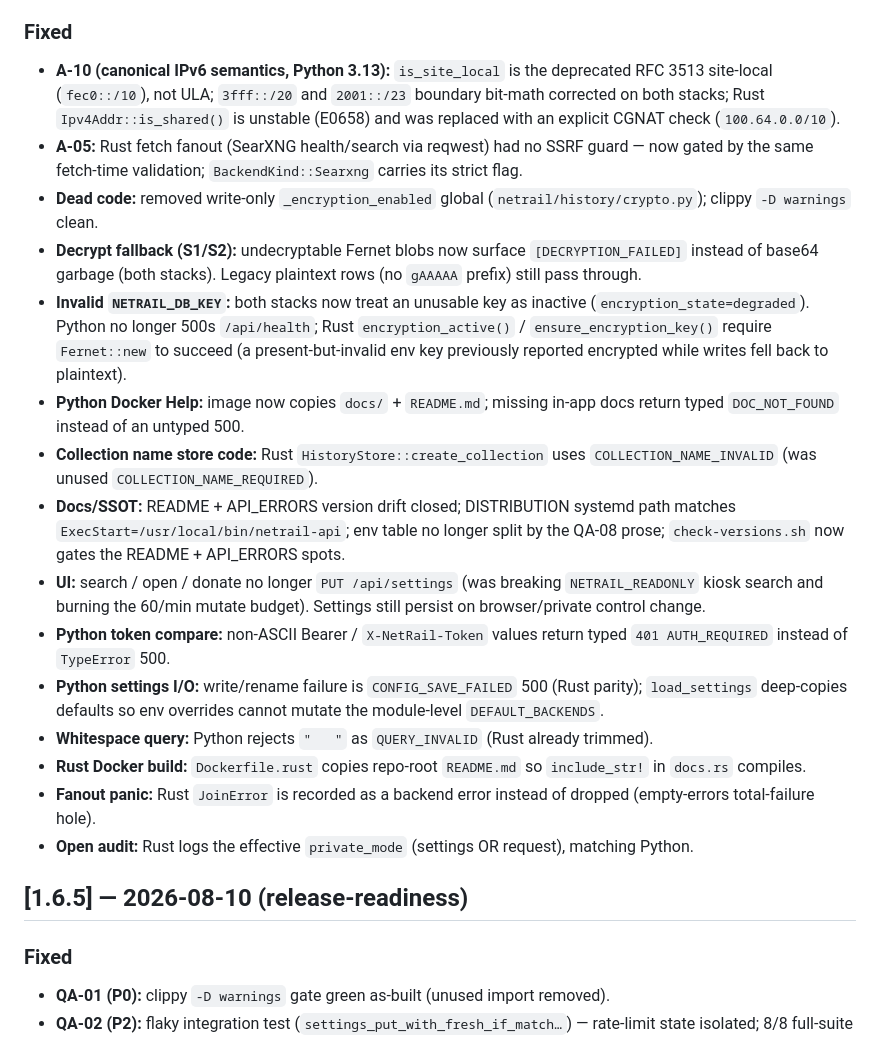
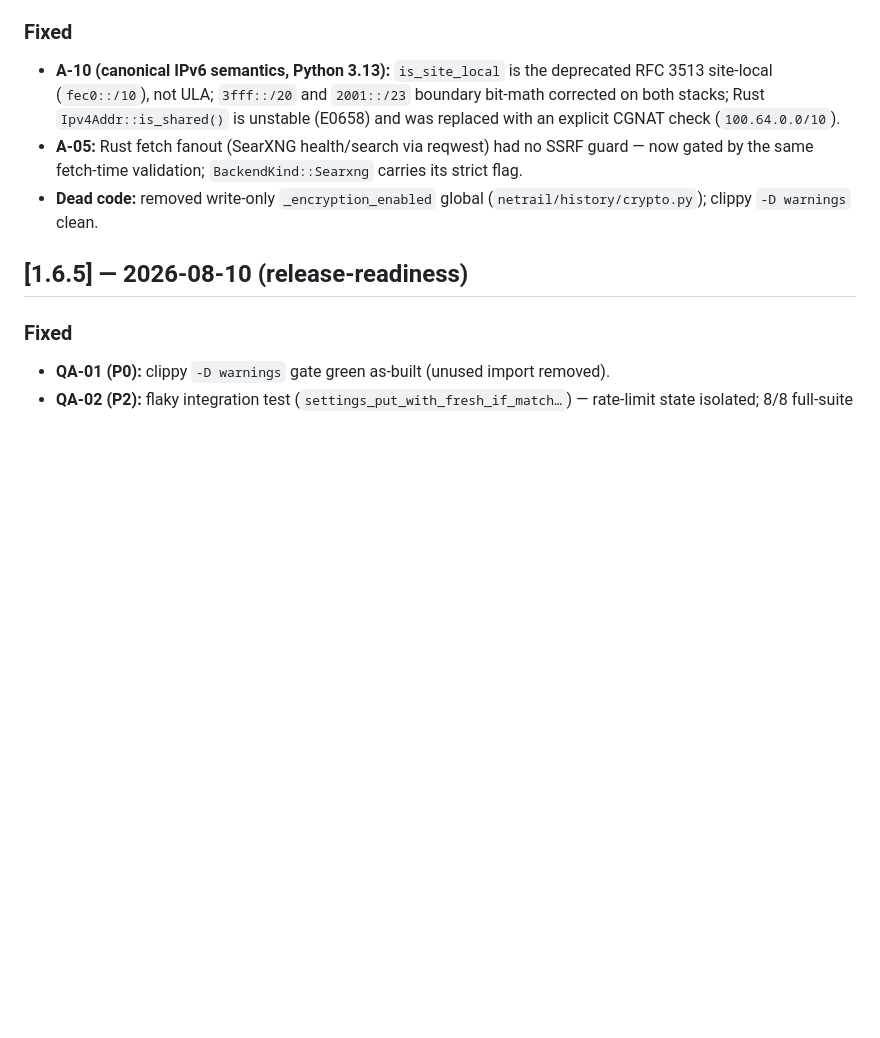
Before and after one commit to kayab999/NetRail, a Markdown page: CHANGELOG.md, the part around one of its changes. Drawn GitHub-style; blank space fills up the shorter version.

```diff
--- a/CHANGELOG.md
+++ b/CHANGELOG.md
@@ -17,18 +49,6 @@ All notable changes to NetRail are documented here. The project follows [Semanti
 - **A-10 (canonical IPv6 semantics, Python 3.13):** `is_site_local` is the deprecated RFC 3513 site-local (`fec0::/10`), not ULA; `3fff::/20` and `2001::/23` boundary bit-math corrected on both stacks; Rust `Ipv4Addr::is_shared()` is unstable (E0658) and was replaced with an explicit CGNAT check (`100.64.0.0/10`).
 - **A-05:** Rust fetch fanout (SearXNG health/search via reqwest) had no SSRF guard — now gated by the same fetch-time validation; `BackendKind::Searxng` carries its strict flag.
 - **Dead code:** removed write-only `_encryption_enabled` global (`netrail/history/crypto.py`); clippy `-D warnings` clean.
-- **Decrypt fallback (S1/S2):** undecryptable Fernet blobs now surface `[DECRYPTION_FAILED]` instead of base64 garbage (both stacks). Legacy plaintext rows (no `gAAAAA` prefix) still pass through.
-- **Invalid `NETRAIL_DB_KEY`:** both stacks now treat an unusable key as inactive (`encryption_state=degraded`). Python no longer 500s `/api/health`; Rust `encryption_active()` / `ensure_encryption_key()` require `Fernet::new` to succeed (a present-but-invalid env key previously reported encrypted while writes fell back to plaintext).
-- **Python Docker Help:** image now copies `docs/` + `README.md`; missing in-app docs return typed `DOC_NOT_FOUND` instead of an untyped 500.
-- **Collection name store code:** Rust `HistoryStore::create_collection` uses `COLLECTION_NAME_INVALID` (was unused `COLLECTION_NAME_REQUIRED`).
-- **Docs/SSOT:** README + API_ERRORS version drift closed; DISTRIBUTION systemd path matches `ExecStart=/usr/local/bin/netrail-api`; env table no longer split by the QA-08 prose; `check-versions.sh` now gates the README + API_ERRORS spots.
-- **UI:** search / open / donate no longer `PUT /api/settings` (was breaking `NETRAIL_READONLY` kiosk search and burning the 60/min mutate budget). Settings still persist on browser/private control change.
-- **Python token compare:** non-ASCII Bearer / `X-NetRail-Token` values return typed `401 AUTH_REQUIRED` instead of `TypeError` 500.
-- **Python settings I/O:** write/rename failure is `CONFIG_SAVE_FAILED` 500 (Rust parity); `load_settings` deep-copies defaults so env overrides cannot mutate the module-level `DEFAULT_BACKENDS`.
-- **Whitespace query:** Python rejects `"   "` as `QUERY_INVALID` (Rust already trimmed).
-- **Rust Docker build:** `Dockerfile.rust` copies repo-root `README.md` so `include_str!` in `docs.rs` compiles.
-- **Fanout panic:** Rust `JoinError` is recorded as a backend error instead of dropped (empty-errors total-failure hole).
-- **Open audit:** Rust logs the effective `private_mode` (settings OR request), matching Python.
 
 ## [1.6.5] — 2026-08-10 (release-readiness)
 
```
Also changed, not shown: other parts of CHANGELOG.md (+33 -0 lines), HANDOVER.md (+1 -1 lines).
